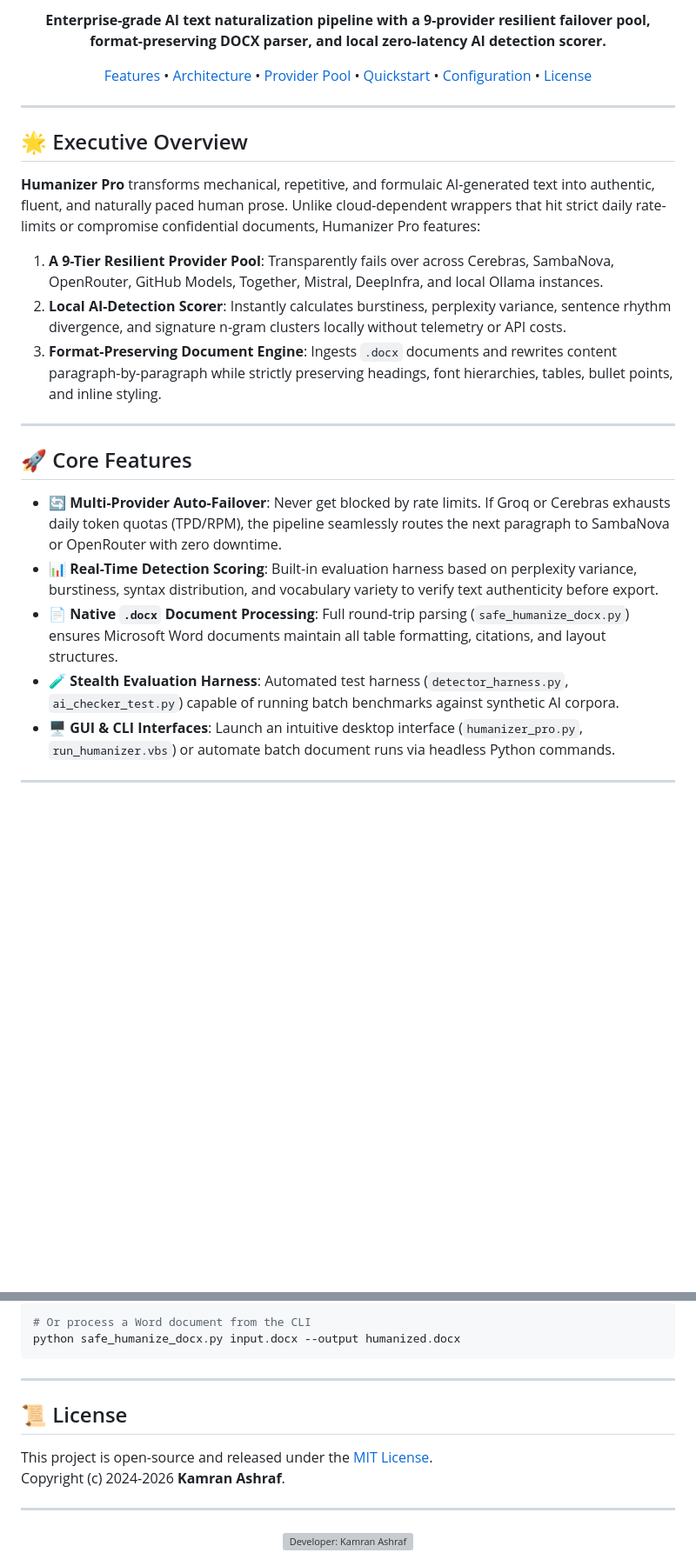
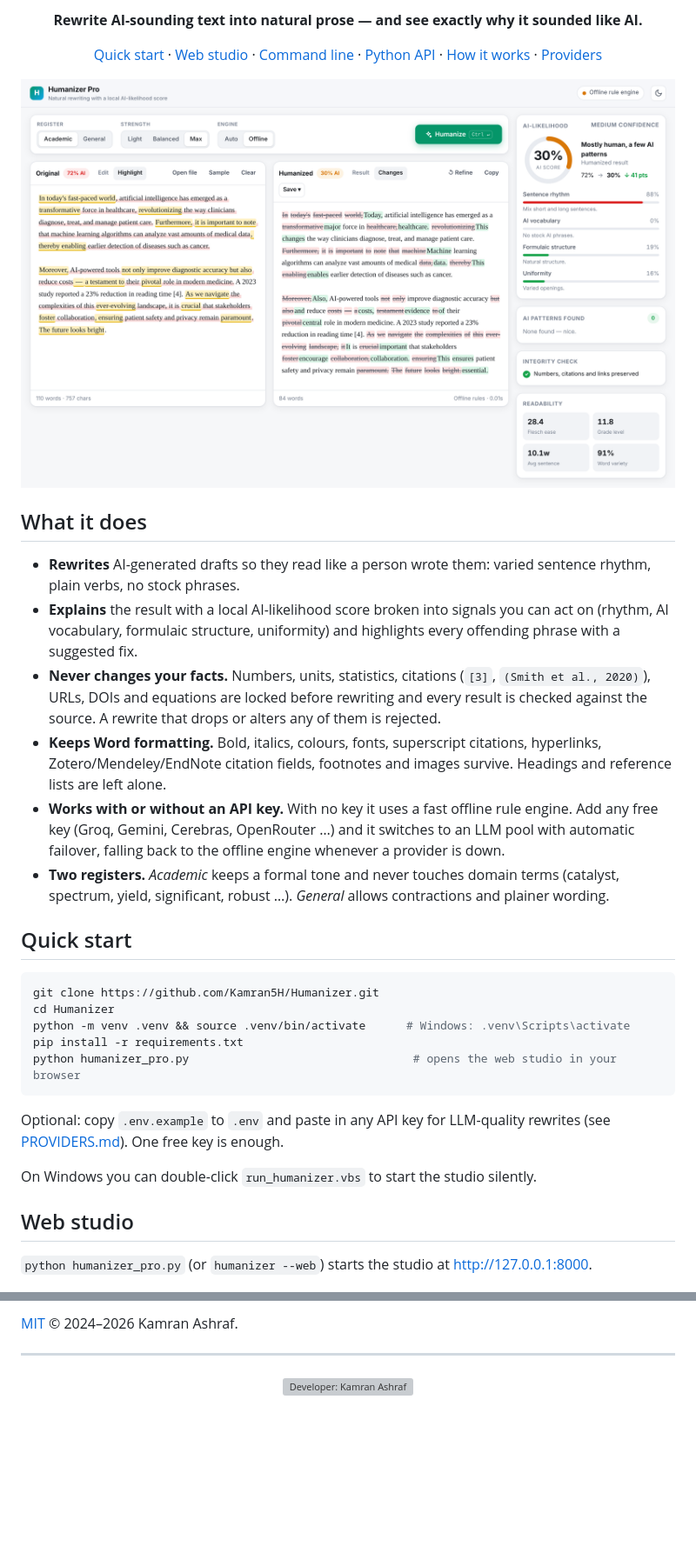
Before and after one commit to Kamran5H/Humanizer, a Markdown page: README.md, 2 parts joined by grey strips. Shown at 87% size. GitHub-like rendering; pictures changed too: docs/screenshot.png (added); blank space fills up the shorter version; grey boxes are pictures that could not be loaded.

````diff
--- a/README.md
+++ b/README.md
@@ -10,29 +9,36 @@
 
-**Enterprise-grade AI text naturalization pipeline with a 9-provider resilient failover pool, format-preserving DOCX parser, and local zero-latency AI detection scorer.**
+**Rewrite AI-sounding text into natural prose — and see exactly why it sounded like AI.**
 
-[Features](#-core-features) • [Architecture](#-failover--pipeline-architecture) • [Provider Pool](#-9-tier-resilient-llm-pool) • [Quickstart](#-quick-start) • [Configuration](#-configuration) • [License](#-license)
+[Quick start](#quick-start) · [Web studio](#web-studio) · [Command line](#command-line) · [Python API](#python-api) · [How it works](#how-it-works) · [Providers](PROVIDERS.md)
+
+<img src="docs/screenshot.png" alt="Humanizer Pro studio: original text with highlighted AI patterns, rewritten text with tracked changes, and an AI-likelihood score that dropped from 72% to 32%" width="900">
 
 </div>
 
----
+## What it does
 
-## 🌟 Executive Overview
+- **Rewrites** AI-generated drafts so they read like a person wrote them: varied sentence rhythm, plain verbs, no stock phrases.
+- **Explains** the result with a local AI-likelihood score broken into signals you can act on (rhythm, AI vocabulary, formulaic structure, uniformity) and highlights every offending phrase with a suggested fix.
+- **Never changes your facts.** Numbers, units, statistics, citations (`[3]`, `(Smith et al., 2020)`), URLs, DOIs and equations are locked before rewriting and every result is checked against the source. A rewrite that drops or alters any of them is rejected.
+- **Keeps Word formatting.** Bold, italics, colours, fonts, superscript citations, hyperlinks, Zotero/Mendeley/EndNote citation fields, footnotes and images survive. Headings and reference lists are left alone.
+- **Works with or without an API key.** With no key it uses a fast offline rule engine. Add any free key (Groq, Gemini, Cerebras, OpenRouter …) and it switches to an LLM pool with automatic failover, falling back to the offline engine whenever a provider is down.
+- **Two registers.** *Academic* keeps a formal tone and never touches domain terms (catalyst, spectrum, yield, significant, robust …). *General* allows contractions and plainer wording.
 
-**Humanizer Pro** transforms mechanical, repetitive, and formulaic AI-generated text into authentic, fluent, and naturally paced human prose. Unlike cloud-dependent wrappers that hit strict daily rate-limits or compromise confidential documents, Humanizer Pro features:
+## Quick start
 
-1. **A 9-Tier Resilient Provider Pool**: Transparently fails over across Cerebras, SambaNova, OpenRouter, GitHub Models, Together, Mistral, DeepInfra, and local Ollama instances.
-2. **Local AI-Detection Scorer**: Instantly calculates burstiness, perplexity variance, sentence rhythm divergence, and signature n-gram clusters locally without telemetry or API costs.
-3. **Format-Preserving Document Engine**: Ingests `.docx` documents and rewrites content paragraph-by-paragraph while strictly preserving headings, font hierarchies, tables, bullet points, and inline styling.
+```bash
+git clone https://github.com/Kamran5H/Humanizer.git
+cd Humanizer
+python -m venv .venv && source .venv/bin/activate      # Windows: .venv\Scripts\activate
+pip install -r requirements.txt
+python humanizer_pro.py                                 # opens the web studio in your browser
+```
 
----
+Optional: copy `.env.example` to `.env` and paste in any API key for LLM-quality rewrites (see [PROVIDERS.md](PROVIDERS.md)). One free key is enough.
 
-## 🚀 Core Features
+On Windows you can double-click `run_humanizer.vbs` to start the studio silently.
 
-- **🔄 Multi-Provider Auto-Failover**: Never get blocked by rate limits. If Groq or Cerebras exhausts daily token quotas (TPD/RPM), the pipeline seamlessly routes the next paragraph to SambaNova or OpenRouter with zero downtime.
-- **📊 Real-Time Detection Scoring**: Built-in evaluation harness based on perplexity variance, burstiness, syntax distribution, and vocabulary variety to verify text authenticity before export.
-- **📄 Native `.docx` Document Processing**: Full round-trip parsing (`safe_humanize_docx.py`) ensures Microsoft Word documents maintain all table formatting, citations, and layout structures.
-- **🧪 Stealth Evaluation Harness**: Automated test harness (`detector_harness.py`, `ai_checker_test.py`) capable of running batch benchmarks against synthetic AI corpora.
-- **🖥️ GUI & CLI Interfaces**: Launch an intuitive desktop interface (`humanizer_pro.py`, `run_humanizer.vbs`) or automate batch document runs via headless Python commands.
+## Web studio
 
----
+`python humanizer_pro.py` (or `humanizer --web`) starts the studio at <http://127.0.0.1:8000>.
 
@@ -142,14 +156,5 @@ python humanizer_pro.py
 
-# Or process a Word document from the CLI
-python safe_humanize_docx.py input.docx --output humanized.docx
-```
-
----
-
-## 📜 License
-
-This project is open-source and released under the [MIT License](LICENSE).
-Copyright (c) 2024-2026 **Kamran Ashraf**.
+[MIT](LICENSE) © 2024–2026 Kamran Ashraf.
 
 ---
 
````
Also changed, not shown: other parts of README.md (+97 -90 lines), PROVIDERS.md (+57 -61 lines), docs/STEALTH_NOTES.md (+4 -0 lines), 1 other file.
